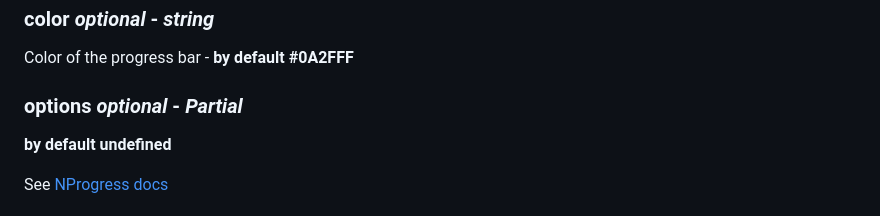
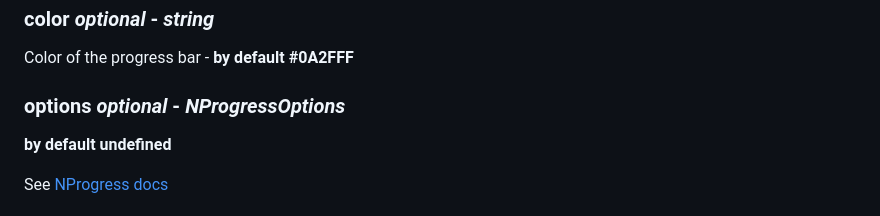
Before and after one commit to Skyleen77/next-nprogress-bar, a Markdown page: README.md, the part around the change. GitHub-like rendering.

Commit message:
fix: README.md

```diff
--- a/README.md
+++ b/README.md
@@ -270,7 +270,7 @@ Height of the progress bar - **by default 2px**
 
 Color of the progress bar - **by default #0A2FFF**
 
-### options _optional_ - _Partial<NProgressOptions>_
+### options _optional_ - _NProgressOptions_
 
 **by default undefined**
 
```
